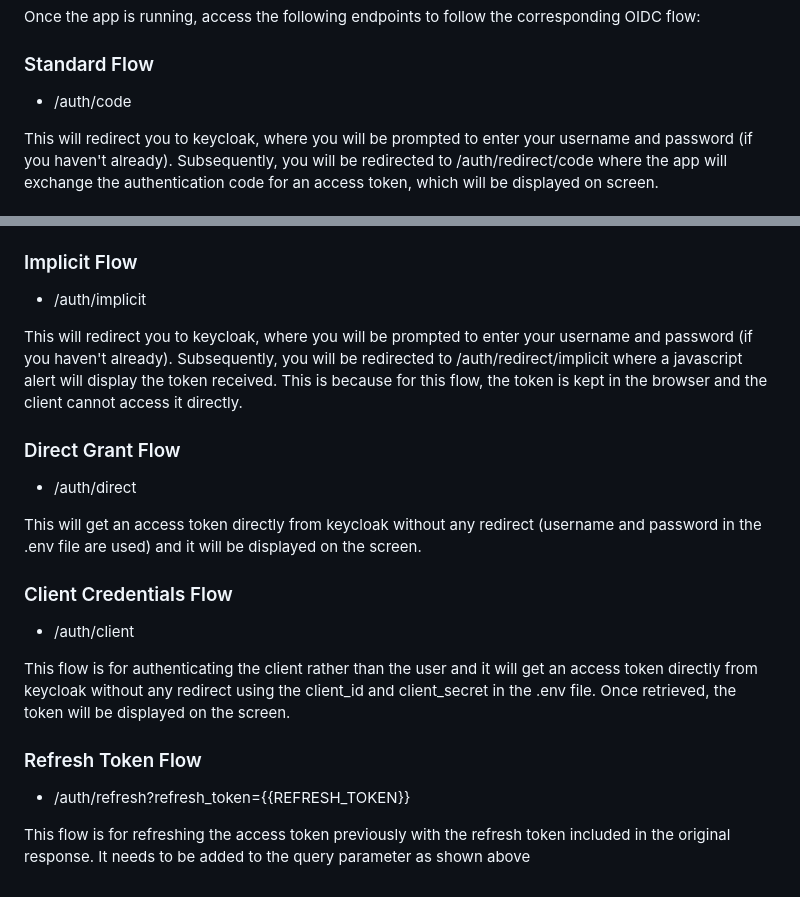
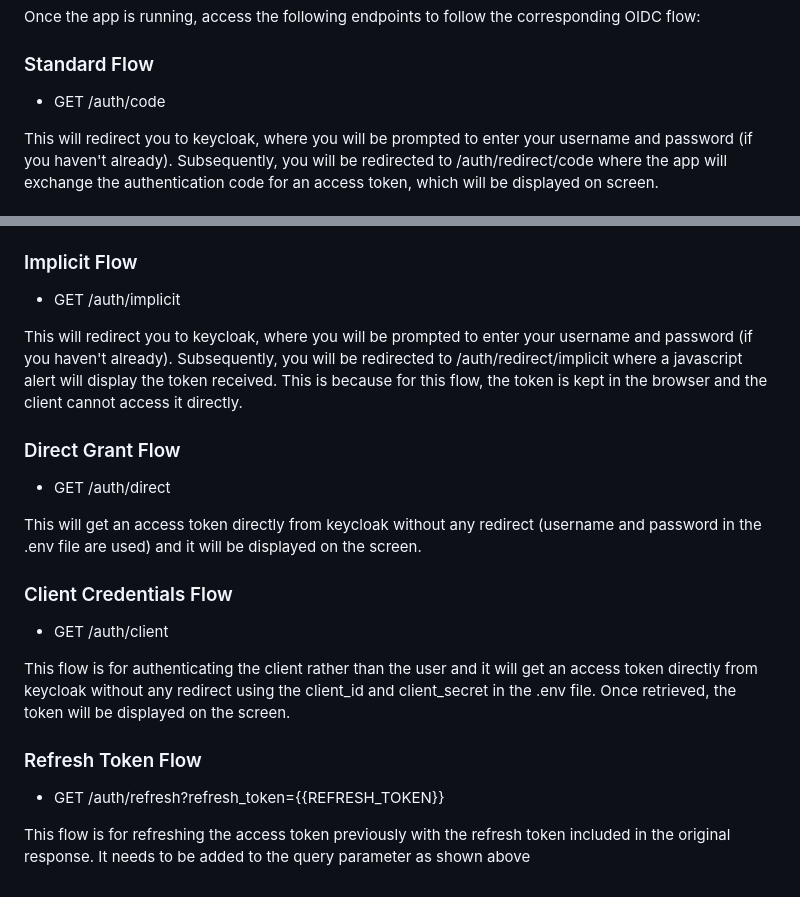
Before and after one commit to F-Papa/openid-connect-demo, a Markdown page: README.md, 2 parts joined by grey strips. Drawn GitHub-style.

Commit message:
chore(docs): add HTTP verbs to README

```diff
--- a/README.md
+++ b/README.md
@@ -60,7 +60,7 @@ Once the app is running, access the following endpoints to follow the correspond
 
 ### Standard Flow
 
-- /auth/code
+- GET /auth/code
 
 This will redirect you to keycloak, where you will be prompted to enter your username and password (if you haven't already). Subsequently, you will be redirected to /auth/redirect/code where the app will exchange the authentication code for an access token, which will be displayed on screen.
 
@@ -74,24 +74,24 @@ To enable PCKE:
 
 ### Implicit Flow
 
-- /auth/implicit
+- GET /auth/implicit
 
 This will redirect you to keycloak, where you will be prompted to enter your username and password (if you haven't already). Subsequently, you will be redirected to /auth/redirect/implicit where a javascript alert will display the token received. This is because for this flow, the token is kept in the browser and the client cannot access it directly.
 
 ### Direct Grant Flow
 
-- /auth/direct
+- GET /auth/direct
 
 This will get an access token directly from keycloak without any redirect (username and password in the .env file are used) and it will be displayed on the screen.
 
 ### Client Credentials Flow
 
-- /auth/client
+- GET /auth/client
 
 This flow is for authenticating the client rather than the user and it will get an access token directly from keycloak without any redirect using the client_id and client_secret in the .env file. Once retrieved, the token will be displayed on the screen.
 
 ### Refresh Token Flow
 
-- /auth/refresh?refresh_token={{REFRESH_TOKEN}}
+- GET /auth/refresh?refresh_token={{REFRESH_TOKEN}}
 
 This flow is for refreshing the access token previously with the refresh token included in the original response. It needs to be added to the query parameter as shown above
```
